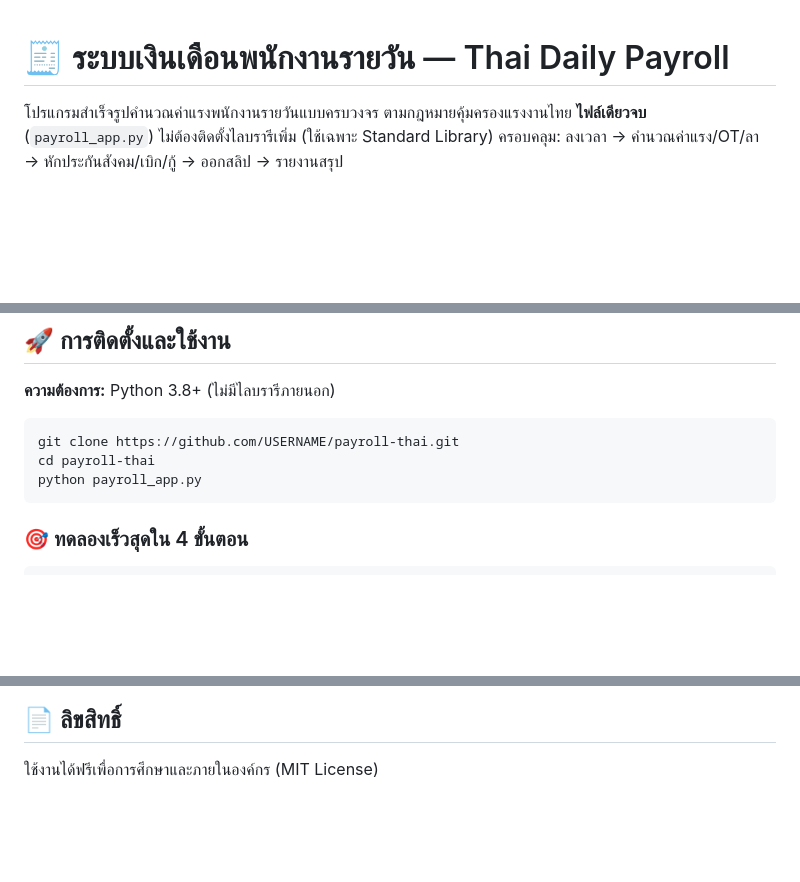
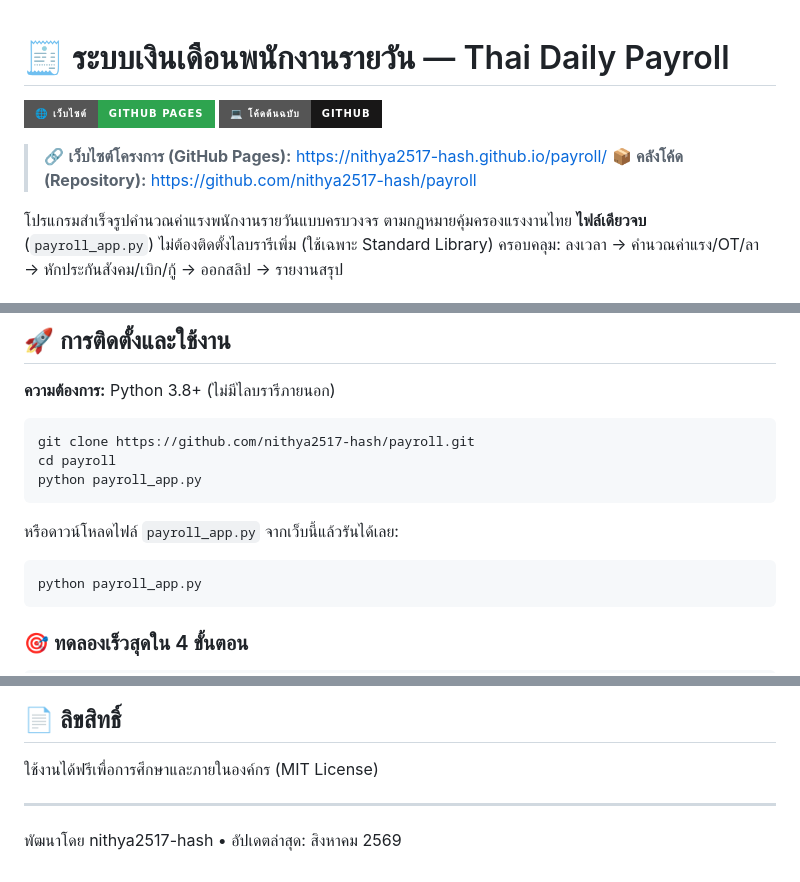
Before and after one commit to nithya2517-hash/payroll, a Markdown page: README.md, 3 parts joined by grey strips. Drawn GitHub-style; badges without logos; blank space fills up the shorter version.

````diff
--- a/README.md
+++ b/README.md
@@ -1,4 +1,10 @@
 # 🧾 ระบบเงินเดือนพนักงานรายวัน — Thai Daily Payroll
+
+[![เว็บไซต์โครงการ](https://img.shields.io/badge/🌐_เว็บไซต์-GitHub_Pages-2ea44f?style=for-the-badge)](https://nithya2517-hash.github.io/payroll/)
+[![โค้ดต้นฉบับ](https://img.shields.io/badge/💻_โค้ดต้นฉบับ-GitHub-181717?style=for-the-badge)](https://github.com/nithya2517-hash/payroll)
+
+> 🔗 **เว็บไซต์โครงการ (GitHub Pages):** https://nithya2517-hash.github.io/payroll/
+> 📦 **คลังโค้ด (Repository):** https://github.com/nithya2517-hash/payroll
 
 โปรแกรมสำเร็จรูปคำนวณค่าแรงพนักงานรายวันแบบครบวงจร ตามกฎหมายคุ้มครองแรงงานไทย
 **ไฟล์เดียวจบ** (`payroll_app.py`) ไม่ต้องติดตั้งไลบรารีเพิ่ม (ใช้เฉพาะ Standard Library)
@@ -38,8 +44,13 @@
 **ความต้องการ:** Python 3.8+ (ไม่มีไลบรารีภายนอก)
 
 ```bash
-git clone https://github.com/USERNAME/payroll-thai.git
-cd payroll-thai
+git clone https://github.com/nithya2517-hash/payroll.git
+cd payroll
+python payroll_app.py
+```
+
+หรือดาวน์โหลดไฟล์ `payroll_app.py` จากเว็บนี้แล้วรันได้เลย:
+```bash
 python payroll_app.py
 ```
 
@@ -114,3 +126,6 @@ EMP001,2026-08-14,0,normal,sick,leave
 ## 📄 ลิขสิทธิ์
 
 ใช้งานได้ฟรีเพื่อการศึกษาและภายในองค์กร (MIT License)
+
+---
+พัฒนาโดย nithya2517-hash • อัปเดตล่าสุด: สิงหาคม 2569
````
Also changed, not shown: other parts of README.md (+1 -0 lines).
